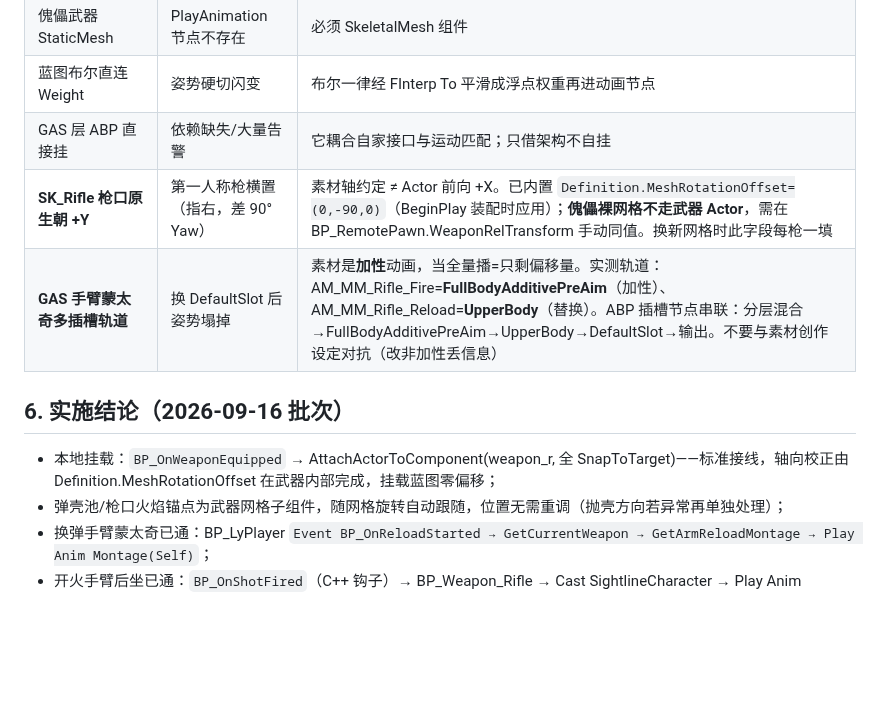
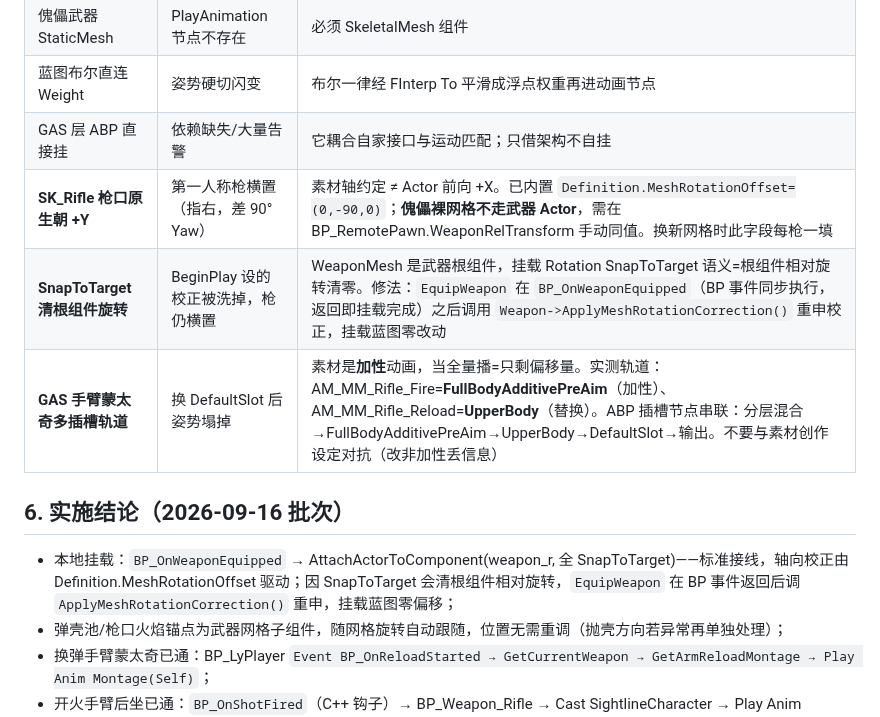
Before and after one commit to x-PiXiu/Sightline, a Markdown page: docs/client/14-武器动画接入与多枪械动画分层架构.md, the part around the change. Rendered like a GitHub page; blank space fills up the shorter version.

Commit message:
docs(client): 14号文档补坑——SnapToTarget挂载清根组件旋转(BeginPlay校正被覆盖,EquipWeapon挂后重申ApplyMeshRotationCorrection)

```diff
--- a/docs/client/14-武器动画接入与多枪械动画分层架构.md
+++ b/docs/client/14-武器动画接入与多枪械动画分层架构.md
@@ -188,12 +188,13 @@ ABP_Player_Manny（薄壳,封版）
 | 傀儡武器 StaticMesh | PlayAnimation 节点不存在 | 必须 SkeletalMesh 组件 |
 | 蓝图布尔直连 Weight | 姿势硬切闪变 | 布尔一律经 FInterp To 平滑成浮点权重再进动画节点 |
 | GAS 层 ABP 直接挂 | 依赖缺失/大量告警 | 它耦合自家接口与运动匹配；只借架构不自挂 |
-| **SK_Rifle 枪口原生朝 +Y** | 第一人称枪横置（指右，差 90° Yaw） | 素材轴约定 ≠ Actor 前向 +X。已内置 `Definition.MeshRotationOffset=(0,-90,0)`（BeginPlay 装配时应用）；**傀儡裸网格不走武器 Actor**，需在 BP_RemotePawn.WeaponRelTransform 手动同值。换新网格时此字段每枪一填 |
+| **SK_Rifle 枪口原生朝 +Y** | 第一人称枪横置（指右，差 90° Yaw） | 素材轴约定 ≠ Actor 前向 +X。已内置 `Definition.MeshRotationOffset=(0,-90,0)`；**傀儡裸网格不走武器 Actor**，需在 BP_RemotePawn.WeaponRelTransform 手动同值。换新网格时此字段每枪一填 |
+| **SnapToTarget 清根组件旋转** | BeginPlay 设的校正被洗掉，枪仍横置 | WeaponMesh 是武器根组件，挂载 Rotation SnapToTarget 语义=根组件相对旋转清零。修法：`EquipWeapon` 在 `BP_OnWeaponEquipped`（BP 事件同步执行，返回即挂载完成）之后调用 `Weapon->ApplyMeshRotationCorrection()` 重申校正，挂载蓝图零改动 |
 | **GAS 手臂蒙太奇多插槽轨道** | 换 DefaultSlot 后姿势塌掉 | 素材是**加性**动画，当全量播=只剩偏移量。实测轨道：AM_MM_Rifle_Fire=**FullBodyAdditivePreAim**（加性）、AM_MM_Rifle_Reload=**UpperBody**（替换）。ABP 插槽节点串联：分层混合→FullBodyAdditivePreAim→UpperBody→DefaultSlot→输出。不要与素材创作设定对抗（改非加性丢信息） |
 
 ## 6. 实施结论（2026-09-16 批次）
 
-- 本地挂载：`BP_OnWeaponEquipped` → AttachActorToComponent(weapon_r, 全 SnapToTarget)——标准接线，轴向校正由 Definition.MeshRotationOffset 在武器内部完成，挂载蓝图零偏移；
+- 本地挂载：`BP_OnWeaponEquipped` → AttachActorToComponent(weapon_r, 全 SnapToTarget)——标准接线，轴向校正由 Definition.MeshRotationOffset 驱动；因 SnapToTarget 会清根组件相对旋转，`EquipWeapon` 在 BP 事件返回后调 `ApplyMeshRotationCorrection()` 重申，挂载蓝图零偏移；
 - 弹壳池/枪口火焰锚点为武器网格子组件，随网格旋转自动跟随，位置无需重调（抛壳方向若异常再单独处理）；
 - 换弹手臂蒙太奇已通：BP_LyPlayer `Event BP_OnReloadStarted → GetCurrentWeapon → GetArmReloadMontage → Play Anim Montage(Self)`；
 - 开火手臂后坐已通：`BP_OnShotFired`（C++ 钩子）→ BP_Weapon_Rifle → Cast SightlineCharacter → Play Anim Montage(GetArmFireMontage)。
```
